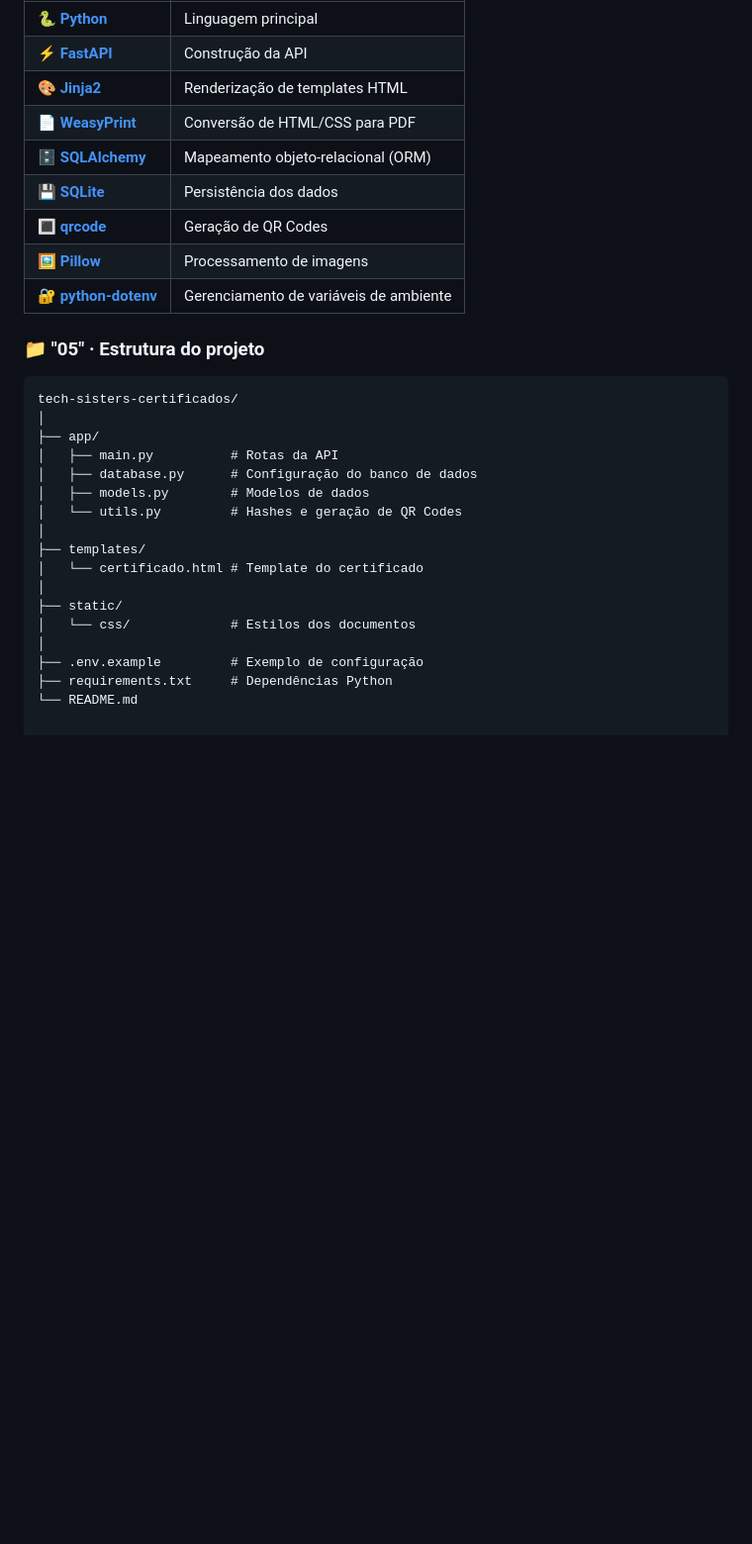
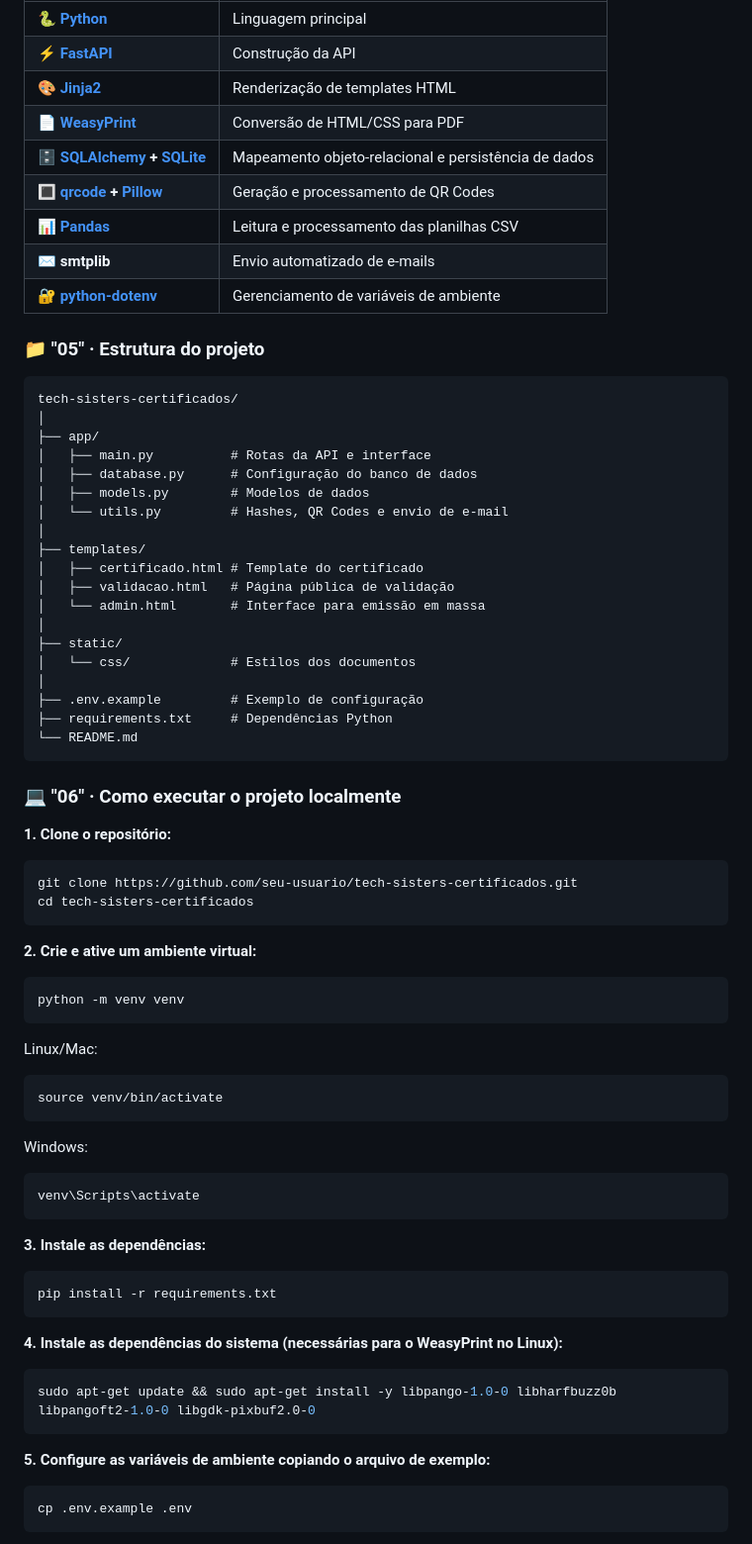
Before and after one commit to Pechebiloski/TechSister-Certificados, a Markdown page: README.md, the part around one of its changes. Shown at 99% size. Rendered like a GitHub page; blank space fills up the shorter version.

Commit message:
readme atualizado

````diff
--- a/README.md
+++ b/README.md
@@ -54,10 +56,10 @@ As ferramentas escolhidas para a implementação:
 | ⚡ **[FastAPI](https://fastapi.tiangolo.com/)** | Construção da API |
 | 🎨 **[Jinja2](https://jinja.palletsprojects.com/)** | Renderização de templates HTML |
 | 📄 **[WeasyPrint](https://weasyprint.org/)** | Conversão de HTML/CSS para PDF |
-| 🗄️ **[SQLAlchemy](https://www.sqlalchemy.org/)** | Mapeamento objeto-relacional (ORM) |
-| 💾 **[SQLite](https://www.sqlite.org/)** | Persistência dos dados |
-| 🔳 **[qrcode](https://pypi.org/project/qrcode/)** | Geração de QR Codes |
-| 🖼️ **[Pillow](https://pypi.org/project/Pillow/)** | Processamento de imagens |
+| 🗄️ **[SQLAlchemy](https://www.sqlalchemy.org/) + [SQLite](https://www.sqlite.org/)** | Mapeamento objeto-relacional e persistência de dados |
+| 🔳 **[qrcode](https://pypi.org/project/qrcode/) + [Pillow](https://pypi.org/project/Pillow/)** | Geração e processamento de QR Codes |
+| 📊 **[Pandas](https://pandas.pydata.org/)** | Leitura e processamento das planilhas CSV |
+| ✉️ **smtplib** | Envio automatizado de e-mails |
 | 🔐 **[python-dotenv](https://pypi.org/project/python-dotenv/)** | Gerenciamento de variáveis de ambiente |
 
 ### 📁 "05" · Estrutura do projeto
@@ -66,13 +68,15 @@ As ferramentas escolhidas para a implementação:
 tech-sisters-certificados/
 │
 ├── app/
-│   ├── main.py          # Rotas da API
+│   ├── main.py          # Rotas da API e interface
 │   ├── database.py      # Configuração do banco de dados
 │   ├── models.py        # Modelos de dados
-│   └── utils.py         # Hashes e geração de QR Codes
+│   └── utils.py         # Hashes, QR Codes e envio de e-mail
 │
 ├── templates/
-│   └── certificado.html # Template do certificado
+│   ├── certificado.html # Template do certificado
+│   ├── validacao.html   # Página pública de validação
+│   └── admin.html       # Interface para emissão em massa
 │
 ├── static/
 │   └── css/             # Estilos dos documentos
@@ -80,3 +84,50 @@ tech-sisters-certificados/
 ├── .env.example         # Exemplo de configuração
 ├── requirements.txt     # Dependências Python
 └── README.md
+```
+
+### 💻 "06" · Como executar o projeto localmente
+
+**1. Clone o repositório:**
+
+```bash
+git clone https://github.com/seu-usuario/tech-sisters-certificados.git
+cd tech-sisters-certificados
+```
+
+**2. Crie e ative um ambiente virtual:**
+
+```bash
+python -m venv venv
+```
+
+Linux/Mac:
+
+```bash
+source venv/bin/activate
+```
+
+Windows:
+
+```bash
+venv\Scripts\activate
+```
+
+**3. Instale as dependências:**
+
+```bash
+pip install -r requirements.txt
+```
+
+**4. Instale as dependências do sistema (necessárias para o WeasyPrint no Linux):**
+
+```bash
+sudo apt-get update && sudo apt-get install -y libpango-1.0-0 libharfbuzz0b libpangoft2-1.0-0 libgdk-pixbuf2.0-0
+```
+
+**5. Configure as variáveis de ambiente copiando o arquivo de exemplo:**
+
+```bash
+cp .env.example .env
+```
+
````
Also changed, not shown: other parts of README.md (+36 -8 lines).
